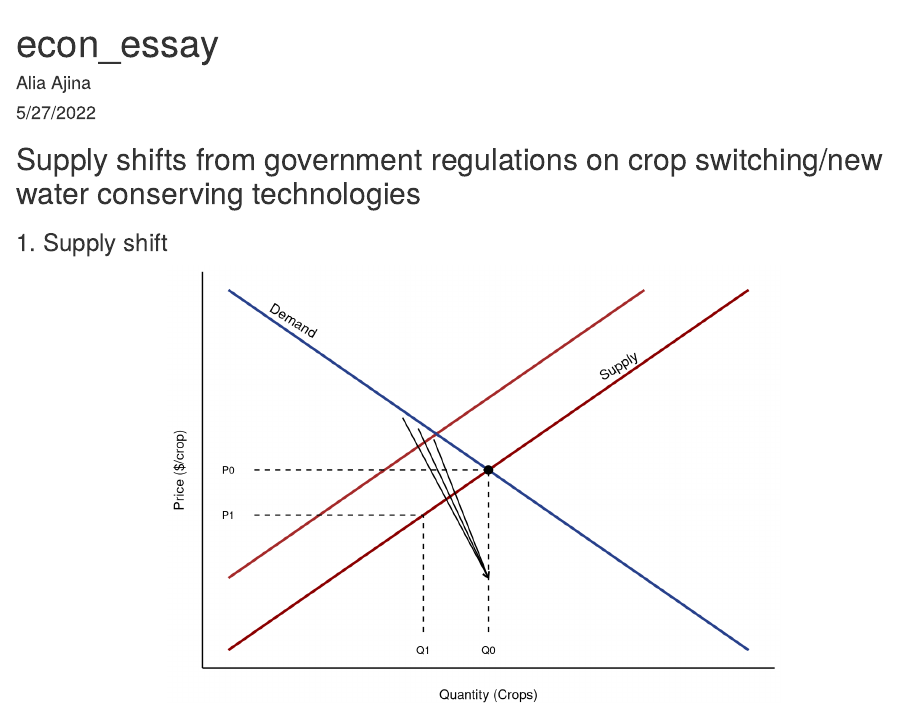
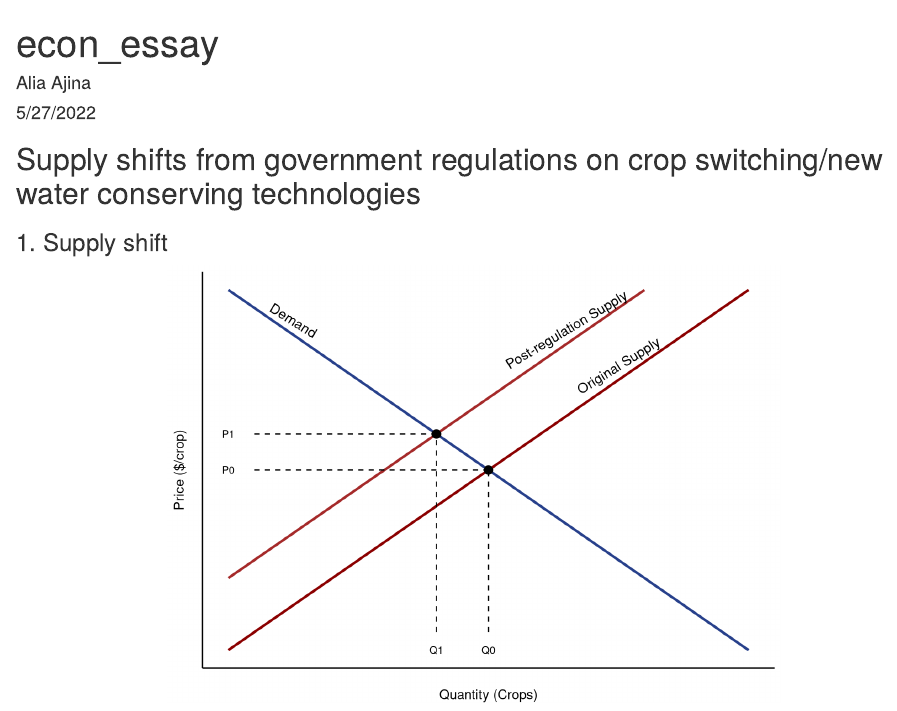
Before and after one commit to aliaajina/econ_essay, an R Markdown document (econ_essay.Rmd): the page in a window 1100 px wide, from its top. Rendered offline with R 4.5, knitr and Pandoc, with nearby package versions.

Commit message:
working on first plot

```diff
--- a/econ_essay.Rmd
+++ b/econ_essay.Rmd
@@ -56,23 +56,24 @@ ggplot(df) +
   stat_function(fun = dem, color = "royalblue4", size = 1) +
   stat_function(fun = sup, color = "red4", size = 1) +
   geom_text(aes(label = "Demand", x = 12.5, y = 91.5), size = 4, angle = -32) +
-  geom_text(aes(label = "Supply", x = 75, y = 79), size = 4, angle = 32) +
+  geom_text(aes(label = "Original Supply", x = 75, y = 79), size = 4, angle = 32) +
+  geom_text(aes(label = "Post-regulation Supply", x = 65, y = 89), size = 4, angle = 31) +
+
   geom_segment(aes(x=50,xend=50,y=5,yend=50), linetype = "dashed") +
+
   geom_segment(aes(x=5,xend=50,y=50,yend=50), linetype = "dashed") +
-  geom_segment(aes(x=37.5,xend=37.5,y=5,yend=37.5), linetype = "dashed") +
-  geom_segment(aes(x=5,xend=37.5,y=37.5,yend=37.5), linetype = "dashed") +
+
+  geom_segment(aes(x=40,xend=40,y=5,yend=60), linetype = "dashed") +
+
+  geom_segment(aes(x=5,xend=40,y=60,yend=60), linetype = "dashed") +
+
+  geom_point(aes(40,60), size = 3, color ="black") +
   geom_point(aes(50,50), size = 3, color = "black") +
   geom_text(aes(label = "P0", x = 0, y = 50), size = 3) +
   geom_text(aes(label = "Q0", x = 50, y = 0), size = 3) +
 
-  geom_text(aes(label = "P1", x = 0, y = 37.5), size = 3) +
-  geom_text(aes(label = "Q1", x = 37.5, y = 0), size = 3) +
-  geom_segment(aes(x = 33.5, y = 64.5, xend = 50, yend = 20),
-                  arrow = arrow(length = unit(0.2, "cm"))) +
-  geom_segment(aes(x = 36.5, y = 61.5, xend = 50, yend = 20),
-                  arrow = arrow(length = unit(0.2, "cm"))) +
-  geom_segment(aes(x = 39.5, y = 58.5, xend = 50, yend = 20),
-                  arrow = arrow(length = unit(0.2, "cm"))) +
+  geom_text(aes(label = "P1", x = 0, y = 60), size = 3) +
+  geom_text(aes(label = "Q1", x = 40, y = 0), size = 3) +
 
   theme(axis.text.x=element_blank(), #remove x axis labels
         axis.ticks.x=element_blank(), #remove x axis ticks
```
